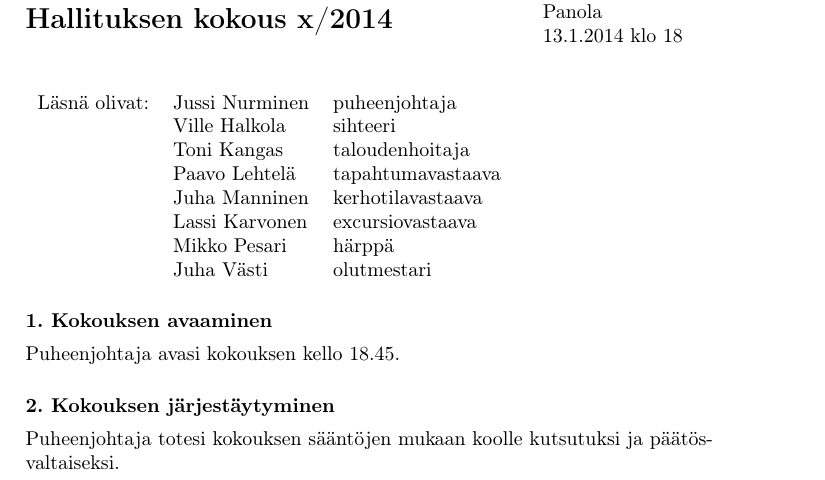
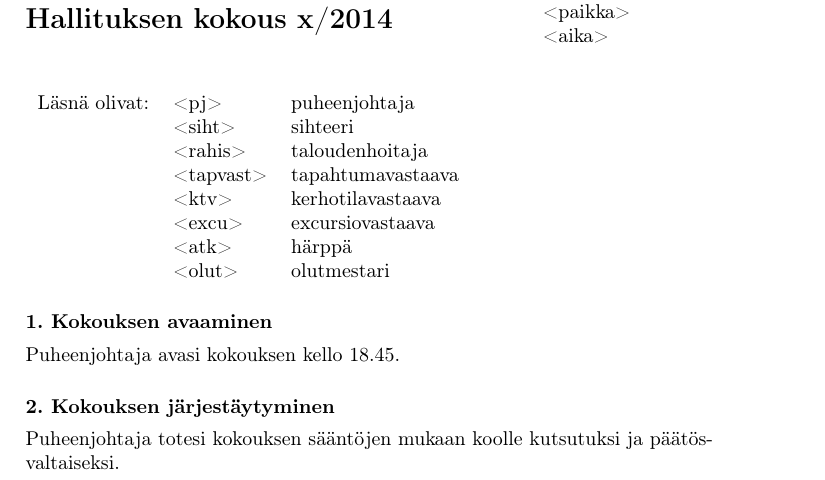
Before and after one commit to vhalkola/LaTeX, a LaTeX document (pöytäkirja/polkuh-template.tex): part of page 1 of 2, cut at the place of the change. Compiled offline with pdfLaTeX.

Commit message:
Update polkuh-template.tex

```diff
--- a/pöytäkirja/polkuh-template.tex
+++ b/pöytäkirja/polkuh-template.tex
@@ -79,14 +79,14 @@
 
 
 \begin{tabular}{lll}
-Läsnä olivat: & Jussi Nurminen & puheenjohtaja\\
-& Ville Halkola & sihteeri\\
-& Toni Kangas & taloudenhoitaja\\
-& Paavo Lehtelä & tapahtumavastaava\\
-& Juha Manninen & kerhotilavastaava\\
-& Lassi Karvonen & excursiovastaava\\
-& Mikko Pesari & härppä\\
-& Juha Västi & olutmestari
+Läsnä olivat: & \usebox{\puhis} & puheenjohtaja\\
+& \usebox{\sihteeri} & sihteeri\\
+& <rahis> & taloudenhoitaja\\
+& <tapvast> & tapahtumavastaava\\
+& <ktv> & kerhotilavastaava\\
+& <excu> & excursiovastaava\\
+& <atk> & härppä\\
+& <olut> & olutmestari
 \end{tabular}
 
 \punkt{Kokouksen avaaminen}
```
Also changed, not shown: pöytäkirja/polkuh-template.tex (14 more changed lines).
